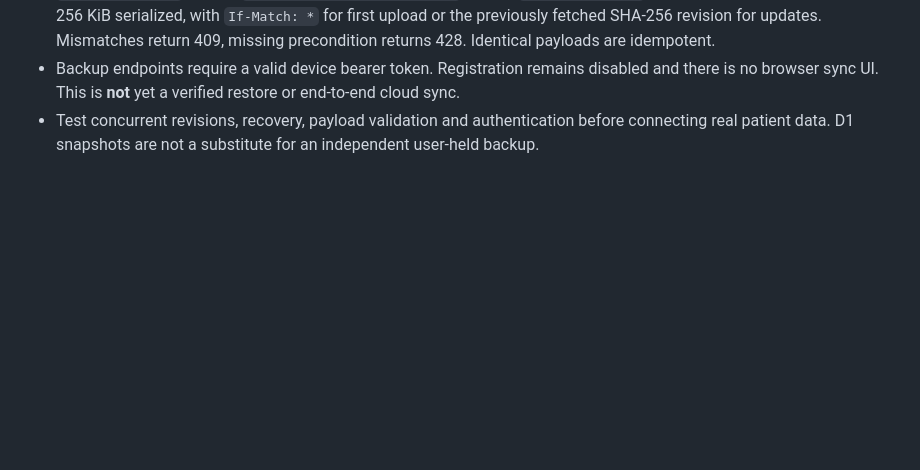
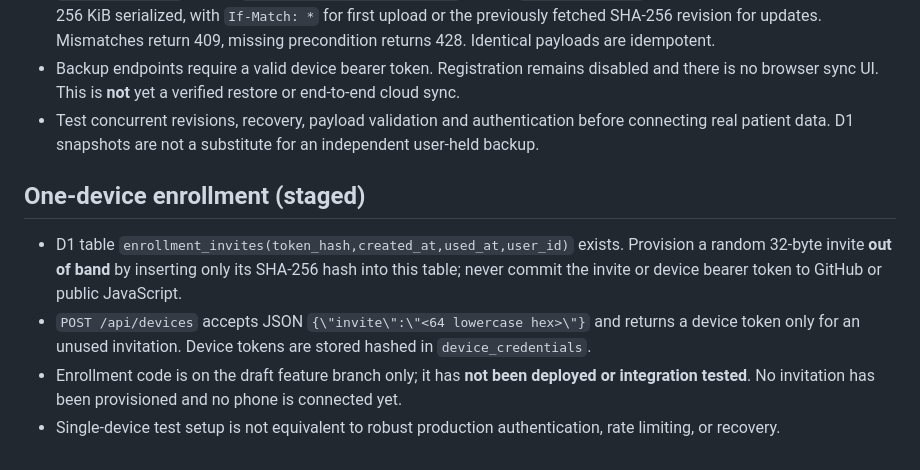
Before and after one commit to runanyrun/ilac-takip, a Markdown page: cloudflare/README.md, the part around the change. Drawn GitHub-style; blank space fills up the shorter version.

Commit message:
Document staged one-device invite onboarding and safety caveats

```diff
--- a/cloudflare/README.md
+++ b/cloudflare/README.md
@@ -42,3 +42,9 @@ The frontend's JSON export now includes medication history, and importing a back
 - `GET /api/backup` returns `{backup,revision,updatedAt}` or 404; `PUT /api/backup` accepts a version-2 backup, max 256 KiB serialized, with `If-Match: *` for first upload or the previously fetched SHA-256 revision for updates. Mismatches return 409, missing precondition returns 428. Identical payloads are idempotent.
 - Backup endpoints require a valid device bearer token. Registration remains disabled and there is no browser sync UI. This is **not** yet a verified restore or end-to-end cloud sync.
 - Test concurrent revisions, recovery, payload validation and authentication before connecting real patient data. D1 snapshots are not a substitute for an independent user-held backup.
+
+## One-device enrollment (staged)
+- D1 table `enrollment_invites(token_hash,created_at,used_at,user_id)` exists. Provision a random 32-byte invite **out of band** by inserting only its SHA-256 hash into this table; never commit the invite or device bearer token to GitHub or public JavaScript.
+- `POST /api/devices` accepts JSON `{\"invite\":\"<64 lowercase hex>\"}` and returns a device token only for an unused invitation. Device tokens are stored hashed in `device_credentials`.
+- Enrollment code is on the draft feature branch only; it has **not been deployed or integration tested**. No invitation has been provisioned and no phone is connected yet.
+- Single-device test setup is not equivalent to robust production authentication, rate limiting, or recovery.
```
